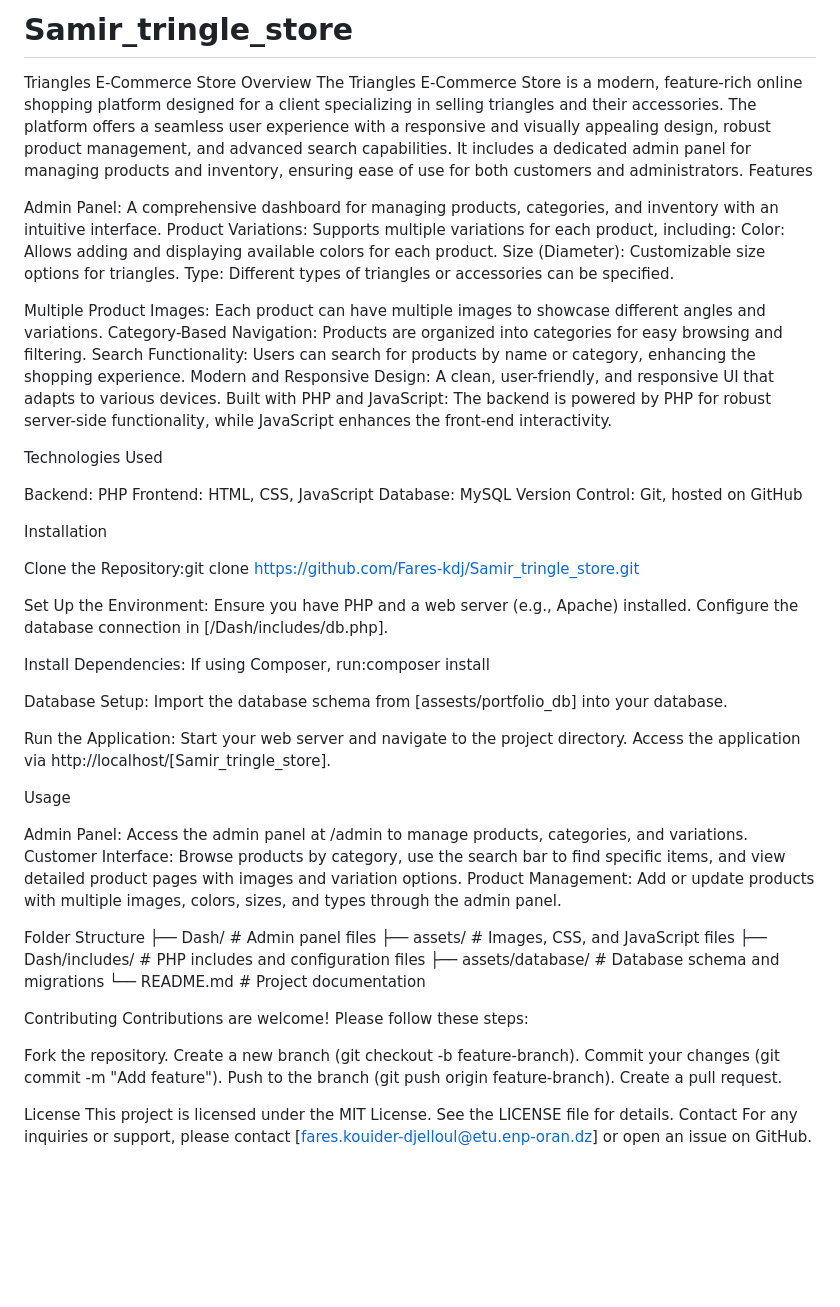
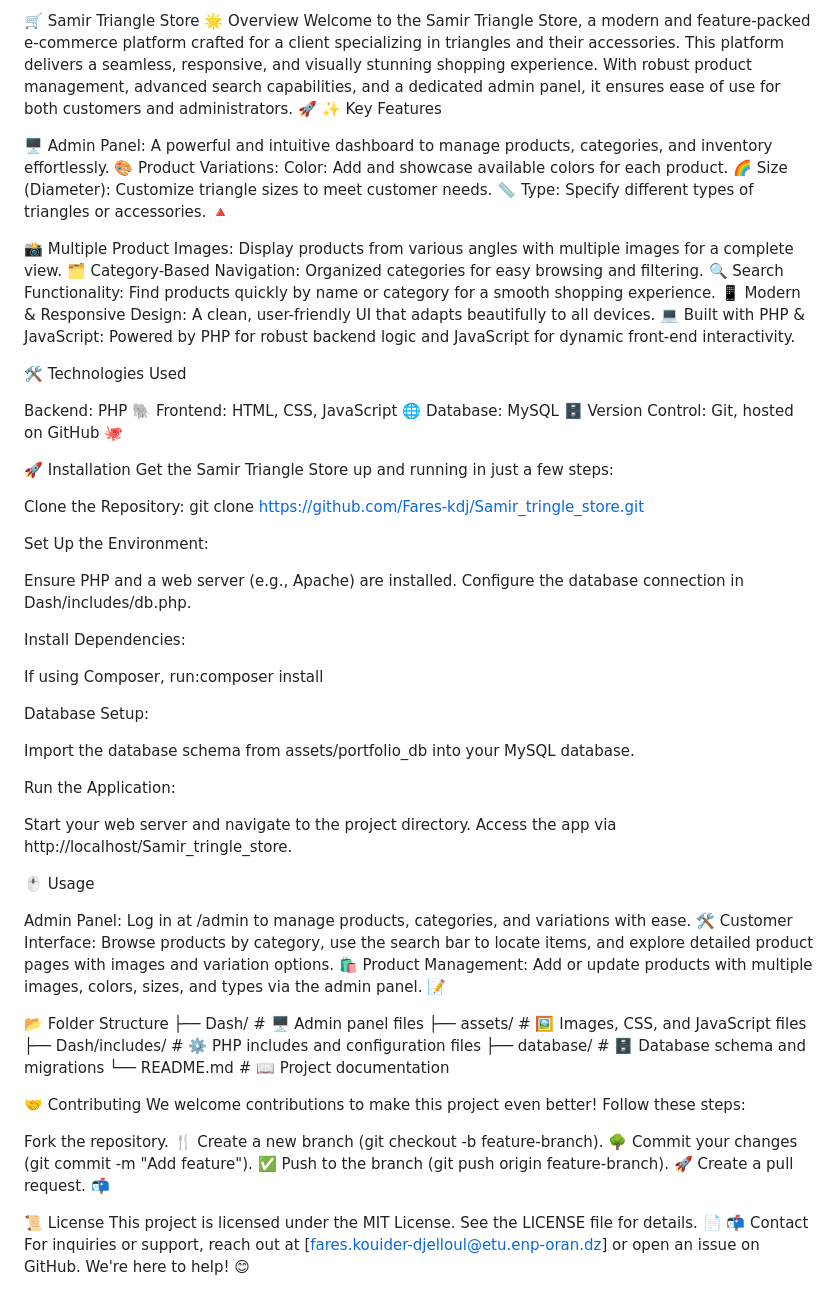
Before and after one commit to Fares-kdj/Samir_tringle_store, a Markdown page: README.md, the part around the change. Drawn GitHub-style; blank space fills up the shorter version.

```diff
--- a/README.md
+++ b/README.md
@@ -1,78 +1,83 @@
-# Samir_tringle_store
-Triangles E-Commerce Store
-Overview
-The Triangles E-Commerce Store is a modern, feature-rich online shopping platform designed for a client specializing in selling triangles and their accessories. The platform offers a seamless user experience with a responsive and visually appealing design, robust product management, and advanced search capabilities. It includes a dedicated admin panel for managing products and inventory, ensuring ease of use for both customers and administrators.
-Features
+🛒 Samir Triangle Store
+🌟 Overview
+Welcome to the Samir Triangle Store, a modern and feature-packed e-commerce platform crafted for a client specializing in triangles and their accessories. This platform delivers a seamless, responsive, and visually stunning shopping experience. With robust product management, advanced search capabilities, and a dedicated admin panel, it ensures ease of use for both customers and administrators. 🚀
+✨ Key Features
 
-Admin Panel: A comprehensive dashboard for managing products, categories, and inventory with an intuitive interface.
-Product Variations: Supports multiple variations for each product, including:
-Color: Allows adding and displaying available colors for each product.
-Size (Diameter): Customizable size options for triangles.
-Type: Different types of triangles or accessories can be specified.
+🖥️ Admin Panel: A powerful and intuitive dashboard to manage products, categories, and inventory effortlessly.
+🎨 Product Variations:
+Color: Add and showcase available colors for each product. 🌈
+Size (Diameter): Customize triangle sizes to meet customer needs. 📏
+Type: Specify different types of triangles or accessories. 🔺
 
 
-Multiple Product Images: Each product can have multiple images to showcase different angles and variations.
-Category-Based Navigation: Products are organized into categories for easy browsing and filtering.
-Search Functionality: Users can search for products by name or category, enhancing the shopping experience.
-Modern and Responsive Design: A clean, user-friendly, and responsive UI that adapts to various devices.
-Built with PHP and JavaScript: The backend is powered by PHP for robust server-side functionality, while JavaScript enhances the front-end interactivity.
+📸 Multiple Product Images: Display products from various angles with multiple images for a complete view.
+🗂️ Category-Based Navigation: Organized categories for easy browsing and filtering.
+🔍 Search Functionality: Find products quickly by name or category for a smooth shopping experience.
+📱 Modern & Responsive Design: A clean, user-friendly UI that adapts beautifully to all devices.
+💻 Built with PHP & JavaScript: Powered by PHP for robust backend logic and JavaScript for dynamic front-end interactivity.
 
-Technologies Used
+🛠️ Technologies Used
 
-Backend: PHP
-Frontend: HTML, CSS, JavaScript
-Database:  MySQL
-Version Control: Git, hosted on GitHub
+Backend: PHP 🐘
+Frontend: HTML, CSS, JavaScript 🌐
+Database: MySQL 🗄️
+Version Control: Git, hosted on GitHub 🐙
 
-Installation
+🚀 Installation
+Get the Samir Triangle Store up and running in just a few steps:
 
-Clone the Repository:git clone https://github.com/Fares-kdj/Samir_tringle_store.git
+Clone the Repository:
+git clone https://github.com/Fares-kdj/Samir_tringle_store.git
 
 
 Set Up the Environment:
-Ensure you have PHP and a web server (e.g., Apache) installed.
-Configure the database connection in [/Dash/includes/db.php].
+
+Ensure PHP and a web server (e.g., Apache) are installed.
+Configure the database connection in Dash/includes/db.php.
 
 
 Install Dependencies:
+
 If using Composer, run:composer install
 
 
 
 
 Database Setup:
-Import the database schema from [assests/portfolio_db] into your database.
+
+Import the database schema from assets/portfolio_db into your MySQL database.
 
 
 Run the Application:
+
 Start your web server and navigate to the project directory.
-Access the application via http://localhost/[Samir_tringle_store].
+Access the app via http://localhost/Samir_tringle_store.
 
 
 
-Usage
+🖱️ Usage
 
-Admin Panel: Access the admin panel at /admin to manage products, categories, and variations.
-Customer Interface: Browse products by category, use the search bar to find specific items, and view detailed product pages with images and variation options.
-Product Management: Add or update products with multiple images, colors, sizes, and types through the admin panel.
+Admin Panel: Log in at /admin to manage products, categories, and variations with ease. 🛠️
+Customer Interface: Browse products by category, use the search bar to locate items, and explore detailed product pages with images and variation options. 🛍️
+Product Management: Add or update products with multiple images, colors, sizes, and types via the admin panel. 📝
 
-Folder Structure
-├── Dash/              # Admin panel files
-├── assets/             # Images, CSS, and JavaScript files
-├── Dash/includes/           # PHP includes and configuration files
-├── assets/database/           # Database schema and migrations
-└── README.md           # Project documentation
+📂 Folder Structure
+├── Dash/               # 🖥️ Admin panel files
+├── assets/             # 🖼️ Images, CSS, and JavaScript files
+├── Dash/includes/      # ⚙️ PHP includes and configuration files
+├── database/           # 🗄️ Database schema and migrations
+└── README.md           # 📖 Project documentation
 
-Contributing
-Contributions are welcome! Please follow these steps:
+🤝 Contributing
+We welcome contributions to make this project even better! Follow these steps:
 
-Fork the repository.
-Create a new branch (git checkout -b feature-branch).
-Commit your changes (git commit -m "Add feature").
-Push to the branch (git push origin feature-branch).
-Create a pull request.
+Fork the repository. 🍴
+Create a new branch (git checkout -b feature-branch). 🌳
+Commit your changes (git commit -m "Add feature"). ✅
+Push to the branch (git push origin feature-branch). 🚀
+Create a pull request. 📬
 
-License
-This project is licensed under the MIT License. See the LICENSE file for details.
-Contact
-For any inquiries or support, please contact [fares.kouider-djelloul@etu.enp-oran.dz] or open an issue on GitHub.
+📜 License
+This project is licensed under the MIT License. See the LICENSE file for details. 📄
+📬 Contact
+For inquiries or support, reach out at [fares.kouider-djelloul@etu.enp-oran.dz] or open an issue on GitHub. We're here to help! 😊
```
